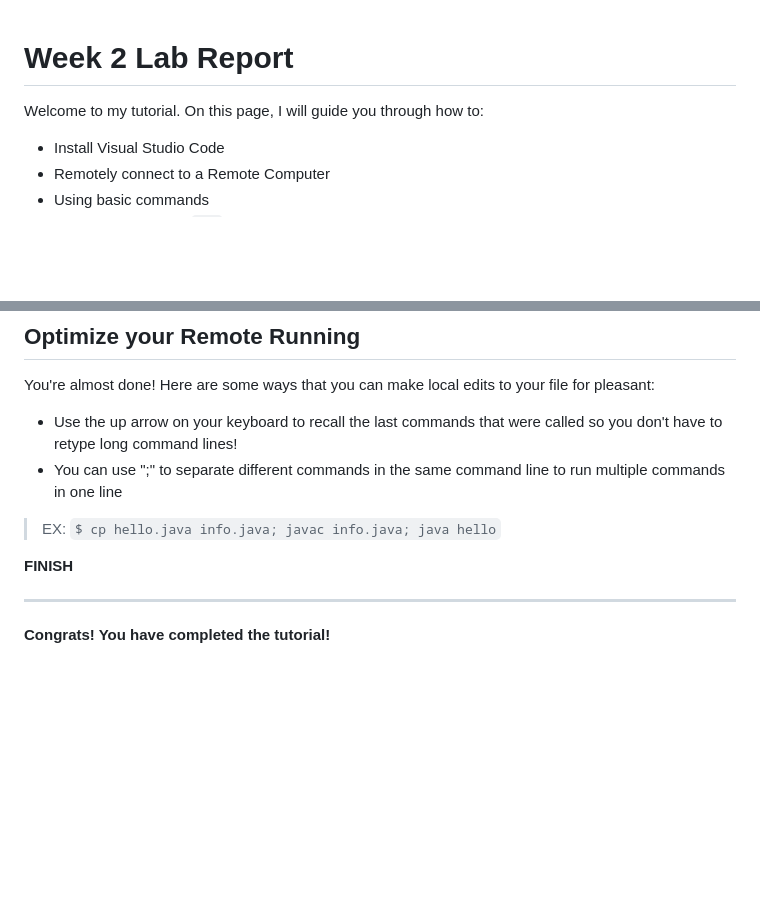
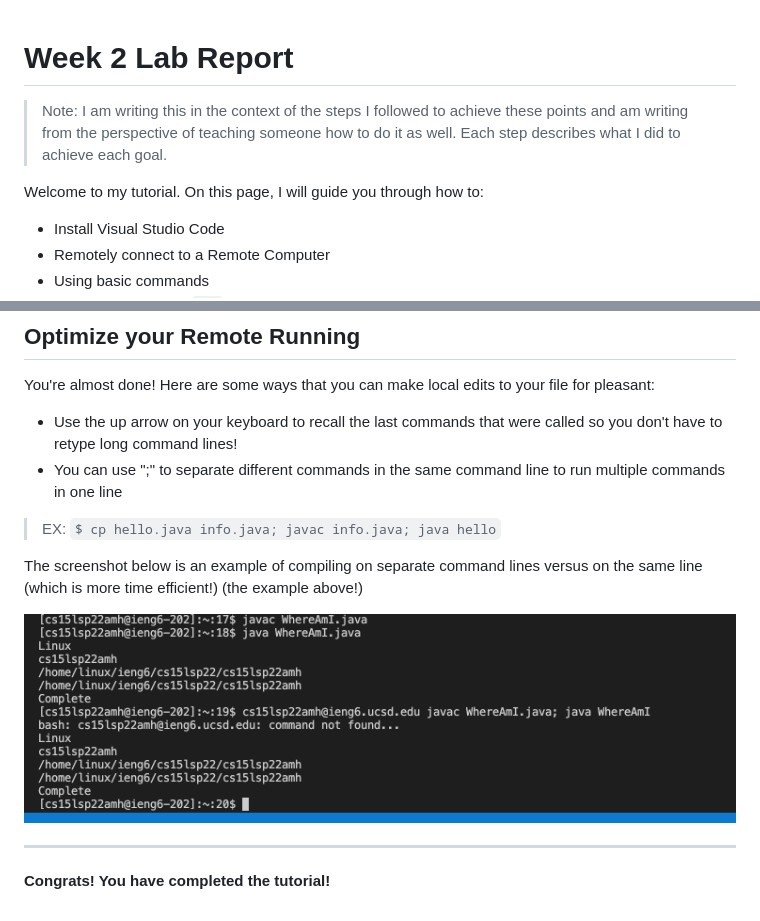
Before and after one commit to cbcielo/Week-2-Lab-Report, a Markdown page: 15L-Tutorial.md, 2 parts joined by grey strips. Drawn GitHub-style; pictures changed too: part7.png (added); blank space fills up the shorter version.

```diff
--- a/15L-Tutorial.md
+++ b/15L-Tutorial.md
@@ -1,5 +1,8 @@
 # Week 2 Lab Report
+>Note: I am writing this in the context of the steps  I followed to achieve these points and am writing from the perspective of teaching someone how to do it as well. Each step describes what I did to achieve each goal.
+
 Welcome to my tutorial. On this page, I will guide you through how to:
+
 
 * Install Visual Studio Code
 * Remotely connect to a Remote Computer
@@ -115,8 +118,9 @@ You're almost done! Here are some ways that you can make local edits to your fil
 * You can use ";" to separate different commands in the same command line to run multiple commands in one line
 > EX: `$ cp hello.java info.java; javac info.java; java hello`
 
+The screenshot below is an example of compiling on separate command lines versus on the same line (which is more time efficient!) (the example above!)
 
-**FINISH**
+![Image](part7.png)
 
 ---
 **Congrats!  You have completed the tutorial!**
```
